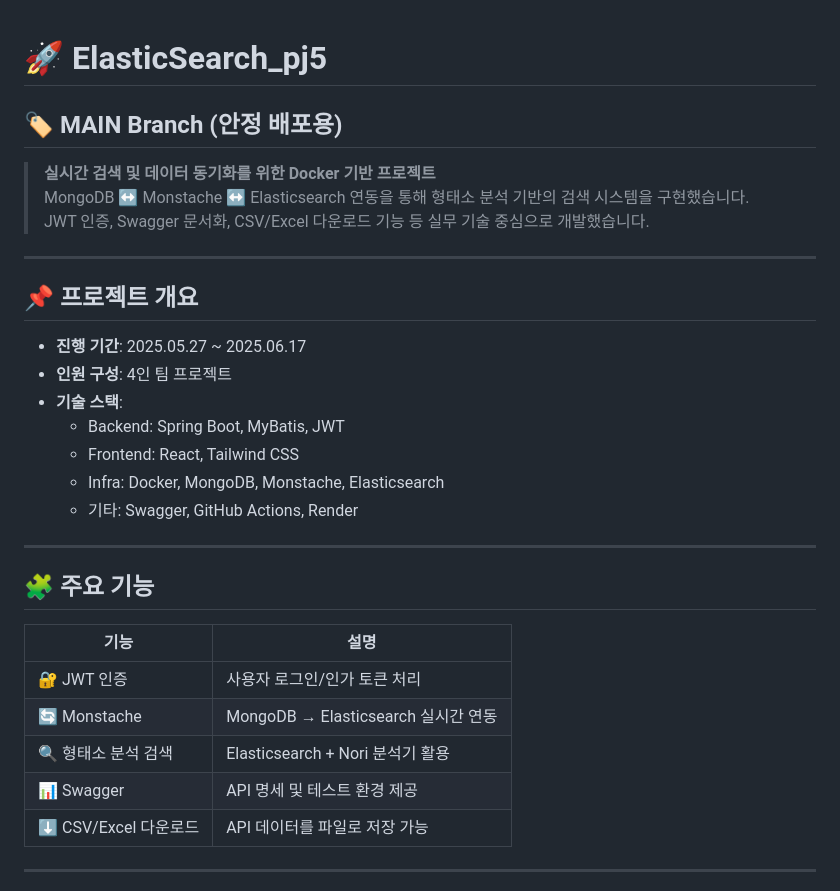
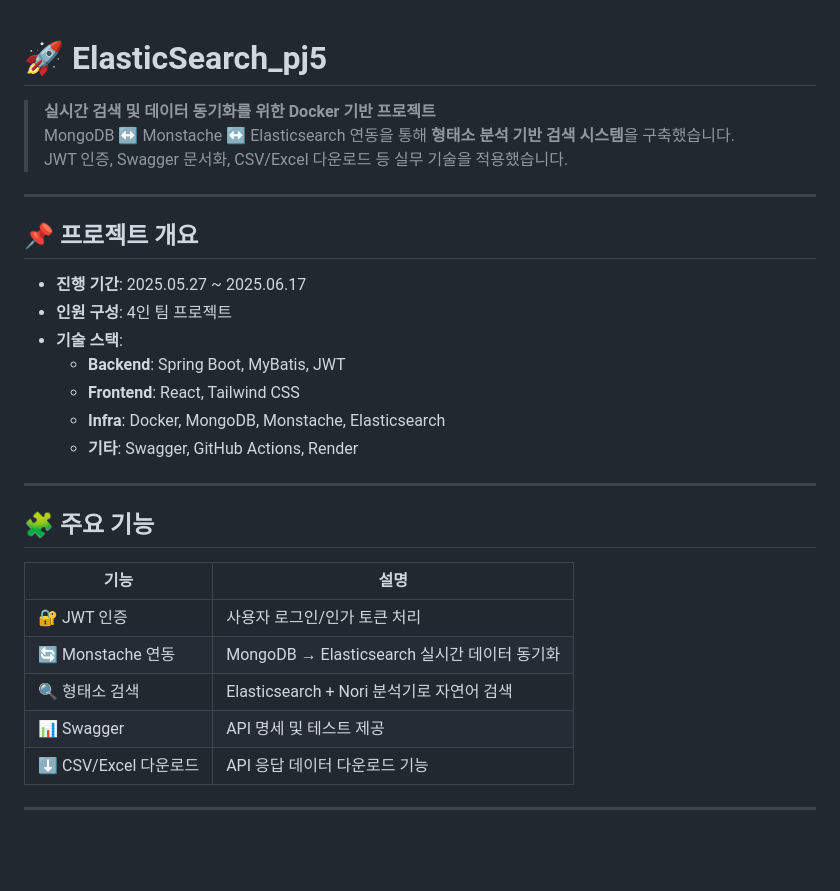
Before and after one commit to yuriuser126/ElasticSearch_pj5, a Markdown page: README.md, the part around one of its changes. GitHub-like rendering; blank space fills up the shorter version.

```diff
--- a/README.md
+++ b/README.md
@@ -1,13 +1,8 @@
 # 🚀 ElasticSearch_pj5
-## 🏷️ MAIN Branch (안정 배포용)
-
-
-
-
 
 > **실시간 검색 및 데이터 동기화를 위한 Docker 기반 프로젝트**
-> MongoDB ↔ Monstache ↔ Elasticsearch 연동을 통해 형태소 분석 기반의 검색 시스템을 구현했습니다.
-> JWT 인증, Swagger 문서화, CSV/Excel 다운로드 기능 등 실무 기술 중심으로 개발했습니다.
+> MongoDB ↔ Monstache ↔ Elasticsearch 연동을 통해 **형태소 분석 기반 검색 시스템**을 구축했습니다.
+> JWT 인증, Swagger 문서화, CSV/Excel 다운로드 등 실무 기술을 적용했습니다.
 
 ---
 
@@ -16,10 +11,10 @@
 - **진행 기간**: 2025.05.27 ~ 2025.06.17
 - **인원 구성**: 4인 팀 프로젝트
 - **기술 스택**:
-  - Backend: Spring Boot, MyBatis, JWT
-  - Frontend: React, Tailwind CSS
-  - Infra: Docker, MongoDB, Monstache, Elasticsearch
-  - 기타: Swagger, GitHub Actions, Render
+  - **Backend**: Spring Boot, MyBatis, JWT
+  - **Frontend**: React, Tailwind CSS
+  - **Infra**: Docker, MongoDB, Monstache, Elasticsearch
+  - **기타**: Swagger, GitHub Actions, Render
 
 ---
 
@@ -28,10 +23,10 @@
 | 기능 | 설명 |
 |------|------|
 | 🔐 JWT 인증 | 사용자 로그인/인가 토큰 처리 |
-| 🔄 Monstache | MongoDB → Elasticsearch 실시간 연동 |
-| 🔍 형태소 분석 검색 | Elasticsearch + Nori 분석기 활용 |
-| 📊 Swagger | API 명세 및 테스트 환경 제공 |
-| ⬇️ CSV/Excel 다운로드 | API 데이터를 파일로 저장 가능 |
+| 🔄 Monstache 연동 | MongoDB → Elasticsearch 실시간 데이터 동기화 |
+| 🔍 형태소 검색 | Elasticsearch + Nori 분석기로 자연어 검색 |
+| 📊 Swagger | API 명세 및 테스트 제공 |
+| ⬇️ CSV/Excel 다운로드 | API 응답 데이터 다운로드 기능 |
 
 ---
 
```
Also changed, not shown: other parts of README.md (+83 -75 lines).
